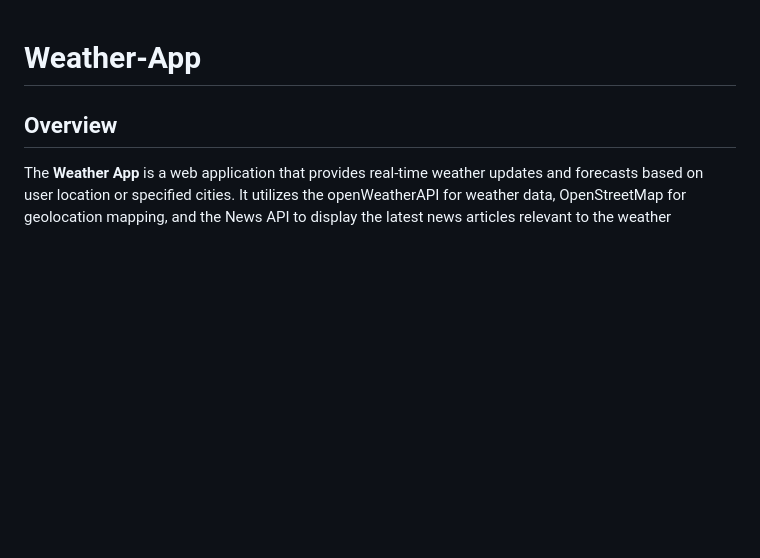
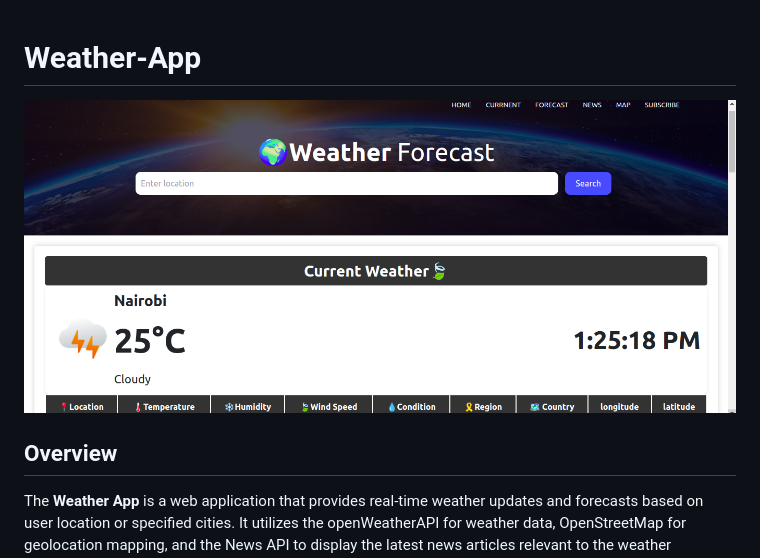
Before and after one commit to edogola4/Weather-App, a Markdown page: README.md, the part around the change. Rendered like a GitHub page; blank space fills up the shorter version.

```diff
--- a/README.md
+++ b/README.md
@@ -1,4 +1,7 @@
 # Weather-App
+
+![Preview](./img/preview.png)
+
 
 ## Overview
 
```
